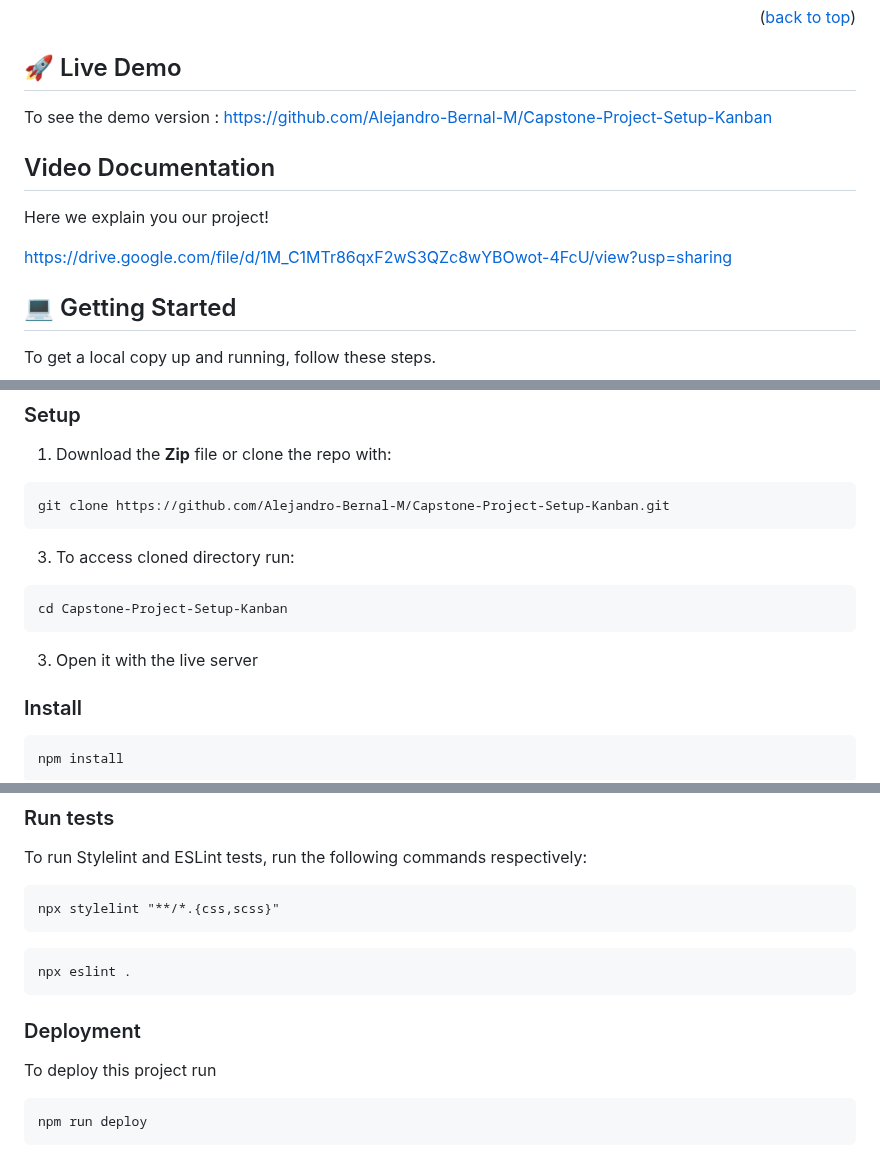
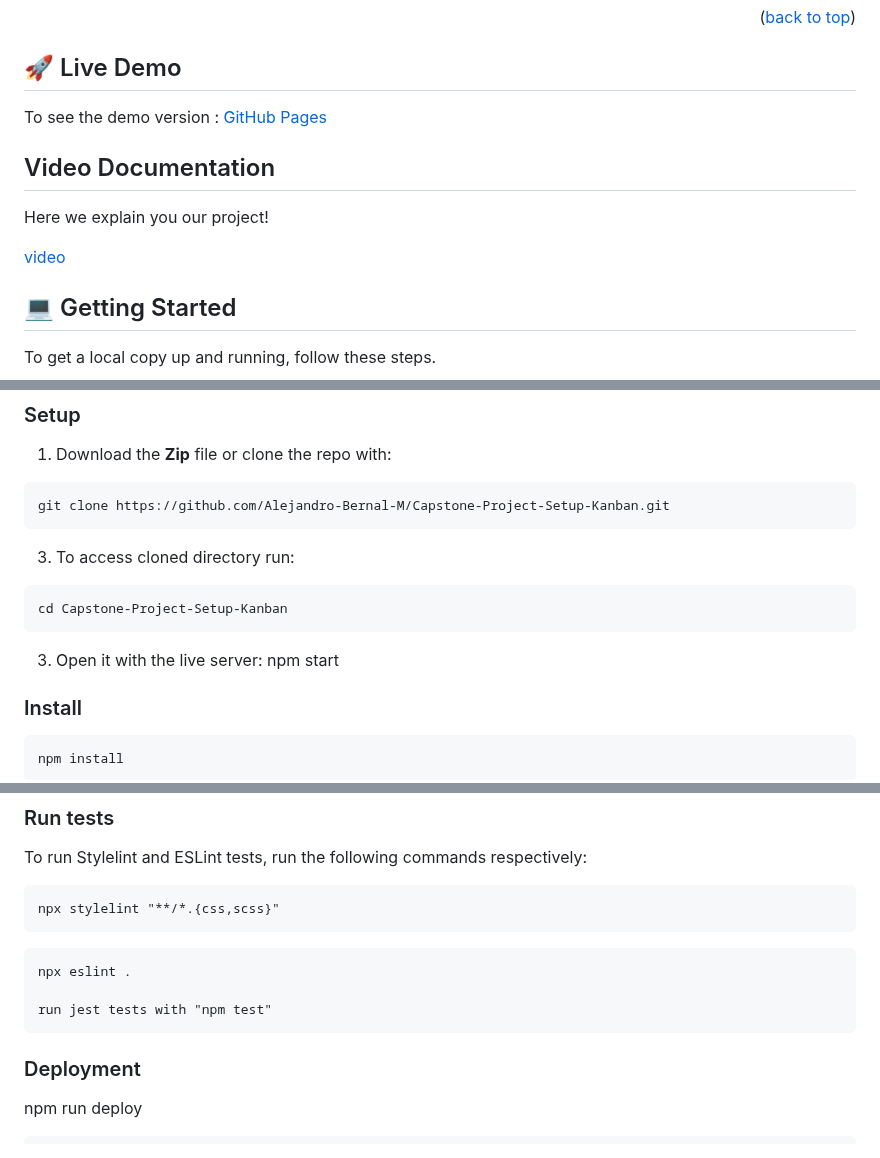
Before and after one commit to Alejandro-Bernal-M/Capstone-Project-JavaScript, a Markdown page: README.md, 3 parts joined by grey strips. Rendered like a GitHub page.

````diff
--- a/README.md
+++ b/README.md
@@ -72,13 +68,13 @@ This project is the final capstone project in module 2 in the Microverse program
 
 ## 🚀 Live Demo <a name="live-demo"></a>
 
-To see the demo version : https://github.com/Alejandro-Bernal-M/Capstone-Project-Setup-Kanban
+To see the demo version : [GitHub Pages](https://alejandro-bernal-m.github.io/Capstone-Project-JavaScript/)
 
 ##  Video Documentation <a name="live-demo"></a>
 
 Here we explain you our project!
 
-https://drive.google.com/file/d/1M_C1MTr86qxF2wS3QZc8wYBOwot-4FcU/view?usp=sharing
+[video](https://drive.google.com/file/d/1BDIg9YtLurNbPRHx_GAD84zlrnhxW5n8/view?usp=sharing)
 
 <!-- GETTING STARTED -->
 
@@ -107,7 +103,8 @@ git clone https://github.com/Alejandro-Bernal-M/Capstone-Project-Setup-Kanban.gi
 ```bash
 cd Capstone-Project-Setup-Kanban
 ```
-3. Open it with the live server
+3. Open it with the live server:
+npm start
 
 ### Install
 ```
@@ -132,13 +129,12 @@ npx stylelint "**/*.{css,scss}"
 
 ```
 npx eslint .
+
+run jest tests with "npm test"
 ```
 
 ### Deployment <a name="deployment"></a>
 
-To deploy this project run
-
-```
 npm run deploy
 ```
 
````
Also changed, not shown: other parts of README.md (+1 -5 lines).
